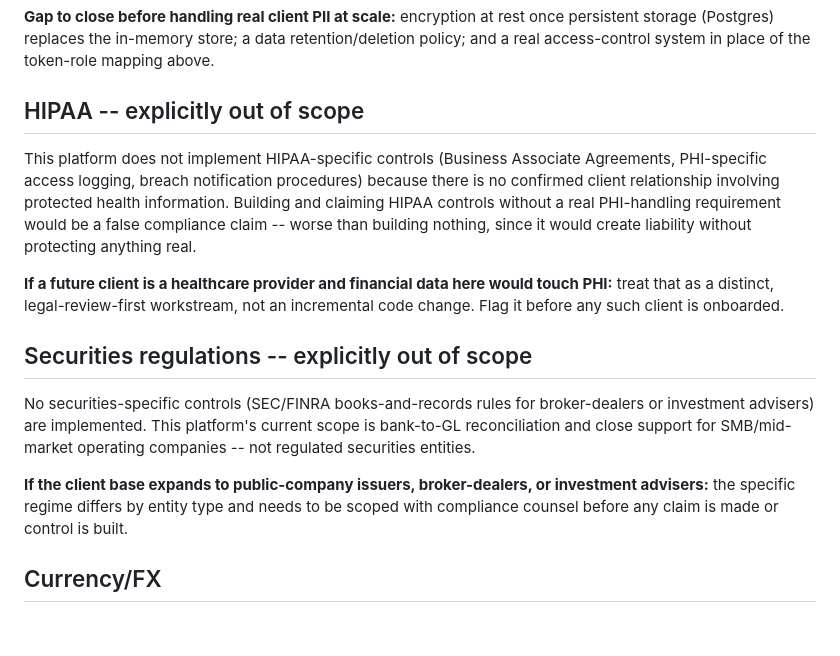
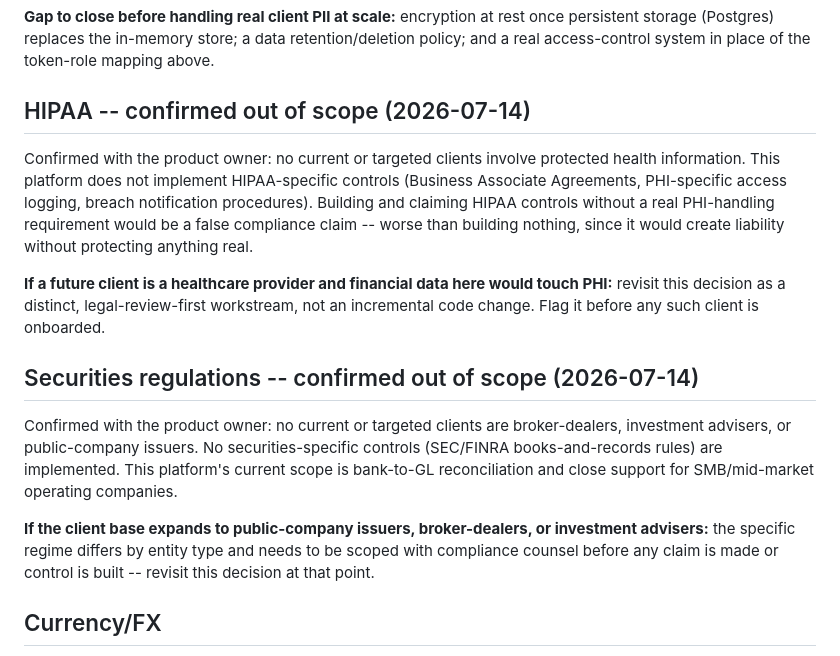
Before and after one commit to MCS-BG/Kubernetes-Webserver, a Markdown page: COMPLIANCE.md, the part around the change. Rendered like a GitHub page; blank space fills up the shorter version.

Commit message:
Confirm HIPAA and securities-specific compliance are out of scope
Product owner confirmed no current or targeted clients involve PHI,
broker-dealer/investment-adviser status, or public-company issuer status
-- updates COMPLIANCE.md from a pending question to a recorded decision.
No code changes.

```diff
--- a/COMPLIANCE.md
+++ b/COMPLIANCE.md
@@ -57,31 +57,33 @@ rest once persistent storage (Postgres) replaces the in-memory store;
 a data retention/deletion policy; and a real access-control system in
 place of the token-role mapping above.
 
-## HIPAA -- explicitly out of scope
+## HIPAA -- confirmed out of scope (2026-07-14)
 
-This platform does not implement HIPAA-specific controls (Business
-Associate Agreements, PHI-specific access logging, breach notification
-procedures) because there is no confirmed client relationship involving
-protected health information. Building and claiming HIPAA controls without
-a real PHI-handling requirement would be a false compliance claim -- worse
-than building nothing, since it would create liability without protecting
-anything real.
+Confirmed with the product owner: no current or targeted clients involve
+protected health information. This platform does not implement
+HIPAA-specific controls (Business Associate Agreements, PHI-specific
+access logging, breach notification procedures). Building and claiming
+HIPAA controls without a real PHI-handling requirement would be a false
+compliance claim -- worse than building nothing, since it would create
+liability without protecting anything real.
 
 **If a future client is a healthcare provider and financial data here would
-touch PHI:** treat that as a distinct, legal-review-first workstream, not
-an incremental code change. Flag it before any such client is onboarded.
+touch PHI:** revisit this decision as a distinct, legal-review-first
+workstream, not an incremental code change. Flag it before any such client
+is onboarded.
 
-## Securities regulations -- explicitly out of scope
+## Securities regulations -- confirmed out of scope (2026-07-14)
 
-No securities-specific controls (SEC/FINRA books-and-records rules for
-broker-dealers or investment advisers) are implemented. This platform's
-current scope is bank-to-GL reconciliation and close support for
-SMB/mid-market operating companies -- not regulated securities entities.
+Confirmed with the product owner: no current or targeted clients are
+broker-dealers, investment advisers, or public-company issuers. No
+securities-specific controls (SEC/FINRA books-and-records rules) are
+implemented. This platform's current scope is bank-to-GL reconciliation
+and close support for SMB/mid-market operating companies.
 
 **If the client base expands to public-company issuers, broker-dealers, or
 investment advisers:** the specific regime differs by entity type and
 needs to be scoped with compliance counsel before any claim is made or
-control is built.
+control is built -- revisit this decision at that point.
 
 ## Currency/FX
 
```
